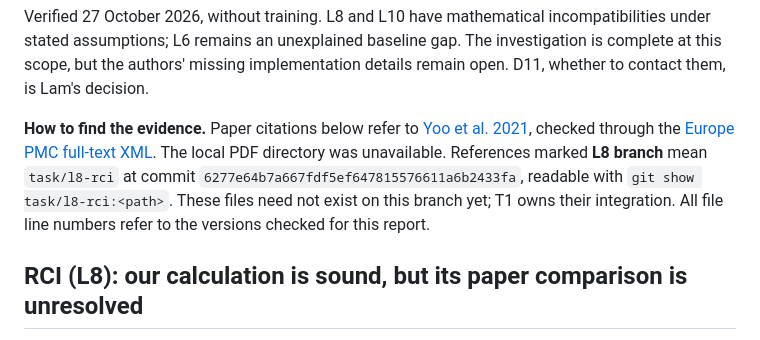
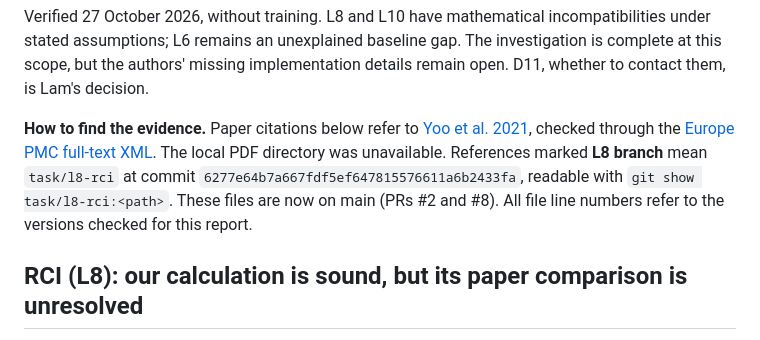
Before and after one commit to Malnoad/Few-shot-rare-diseases, a Markdown page: docs/research/PAPER_DISCREPANCIES.md, the part around the change. Drawn GitHub-style.

```diff
--- a/docs/research/PAPER_DISCREPANCIES.md
+++ b/docs/research/PAPER_DISCREPANCIES.md
@@ -10,8 +10,7 @@ implementation details remain open. D11, whether to contact them, is Lam's decis
 the [Europe PMC full-text XML](https://www.ebi.ac.uk/europepmc/webservices/rest/PMC7829497/fullTextXML).
 The local PDF directory was unavailable. References marked **L8 branch** mean
 `task/l8-rci` at commit `6277e64b7a667fdf5ef647815576611a6b2433fa`, readable with
-`git show task/l8-rci:<path>`. These files need not exist on this branch yet;
-T1 owns their integration. All file line numbers refer to the versions checked
+`git show task/l8-rci:<path>`. These files are now on main (PRs #2 and #8). All file line numbers refer to the versions checked
 for this report.
 
 ## RCI (L8): our calculation is sound, but its paper comparison is unresolved
```
Also changed, not shown: README.md (+2 -0 lines), docs/research/REPLICATION.md (+2 -2 lines).
